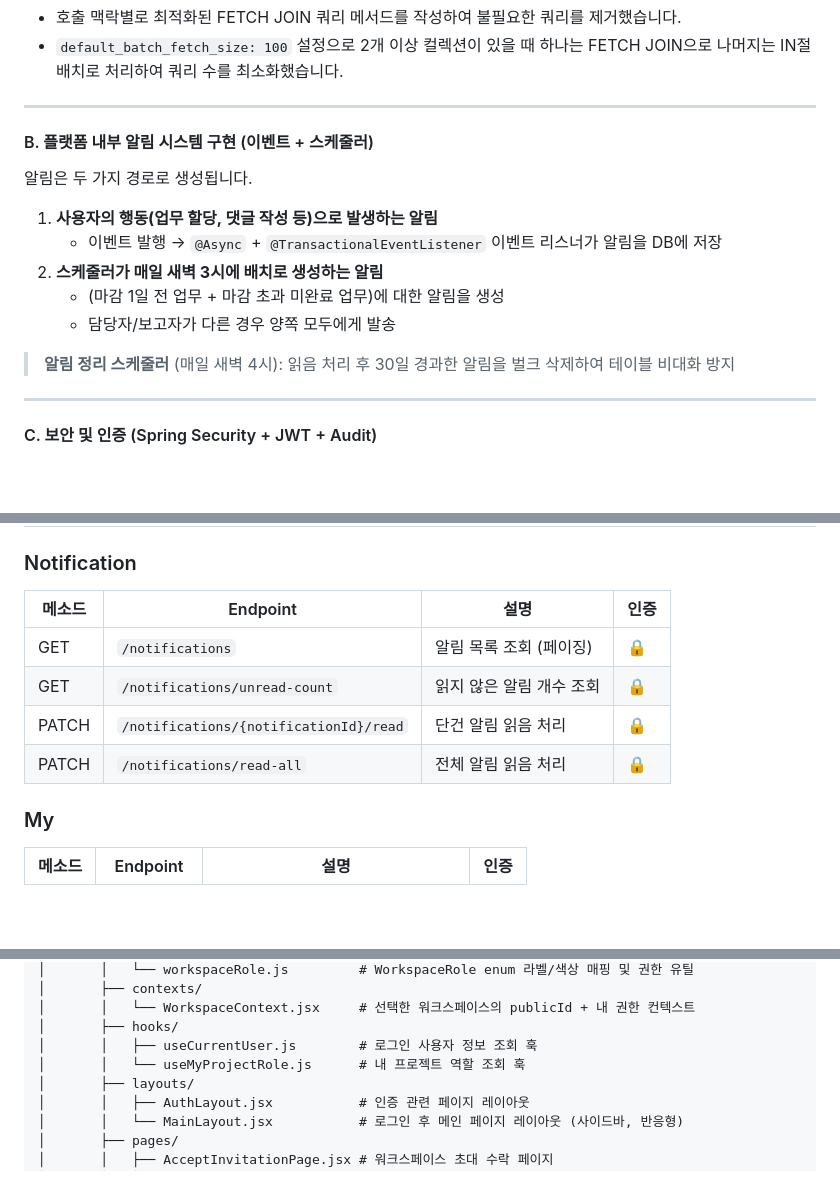
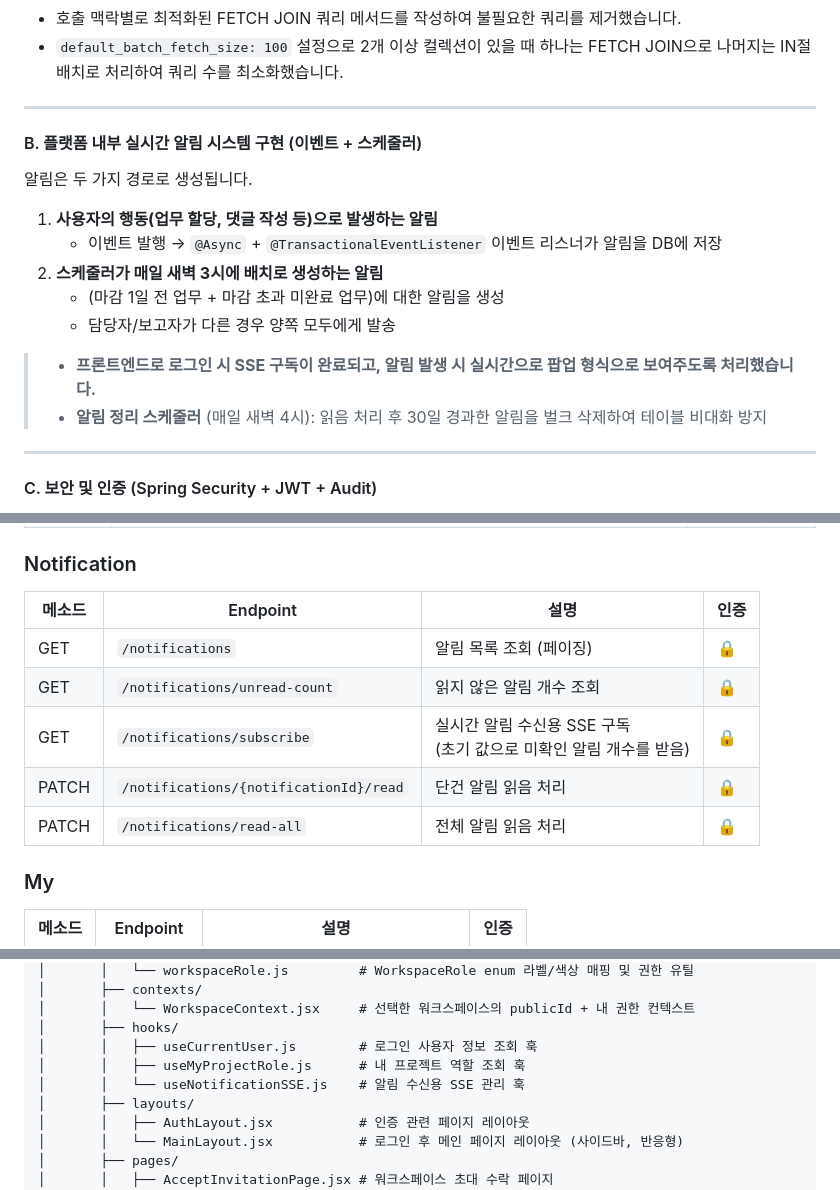
Before and after one commit to peterkang98/letzcollab, a Markdown page: README.md, 3 parts joined by grey strips. GitHub-like rendering; blank space fills up the shorter version.

```diff
--- a/README.md
+++ b/README.md
@@ -246,7 +250,7 @@ Let'z Collab은 세밀한 역할 기반 권한 제어(RBAC)를 통해 보안을
 
 ---
 
-#### B. 플랫폼 내부 알림 시스템 구현 (이벤트 + 스케줄러)
+#### B. 플랫폼 내부 실시간 알림 시스템 구현 (이벤트 + 스케줄러)
 
 알림은 두 가지 경로로 생성됩니다.
 
@@ -256,7 +260,8 @@ Let'z Collab은 세밀한 역할 기반 권한 제어(RBAC)를 통해 보안을
     - (마감 1일 전 업무 + 마감 초과 미완료 업무)에 대한 알림을 생성
     - 담당자/보고자가 다른 경우 양쪽 모두에게 발송
 
-> **알림 정리 스케줄러** (매일 새벽 4시): 읽음 처리 후 30일 경과한 알림을 벌크 삭제하여 테이블 비대화 방지
+> - **프론트엔드로 로그인 시 SSE 구독이 완료되고, 알림 발생 시 실시간으로 팝업 형식으로 보여주도록 처리했습니다.**
+> - **알림 정리 스케줄러** (매일 새벽 4시): 읽음 처리 후 30일 경과한 알림을 벌크 삭제하여 테이블 비대화 방지
 
 ---
 
@@ -465,12 +470,13 @@ Let'z Collab은 세밀한 역할 기반 권한 제어(RBAC)를 통해 보안을
 
 ### Notification
 
-| 메소드   | Endpoint                               | 설명             | 인증 |
-|-------|----------------------------------------|----------------|----|
-| GET   | `/notifications`                       | 알림 목록 조회 (페이징) | 🔒 |
-| GET   | `/notifications/unread-count`          | 읽지 않은 알림 개수 조회 | 🔒 |
-| PATCH | `/notifications/{notificationId}/read` | 단건 알림 읽음 처리    | 🔒 |
-| PATCH | `/notifications/read-all`              | 전체 알림 읽음 처리    | 🔒 |
+| 메소드   | Endpoint                               | 설명                                          | 인증 |
+|-------|----------------------------------------|---------------------------------------------|----|
+| GET   | `/notifications`                       | 알림 목록 조회 (페이징)                              | 🔒 |
+| GET   | `/notifications/unread-count`          | 읽지 않은 알림 개수 조회                              | 🔒 |
+| GET   | `/notifications/subscribe`             | 실시간 알림 수신용 SSE 구독<br>(초기 값으로 미확인 알림 개수를 받음) | 🔒 |
+| PATCH | `/notifications/{notificationId}/read` | 단건 알림 읽음 처리                                 | 🔒 |
+| PATCH | `/notifications/read-all`              | 전체 알림 읽음 처리                                 | 🔒 |
 
 ### My
 
@@ -622,7 +671,8 @@ letzcollab/
 │       │   └── WorkspaceContext.jsx     # 선택한 워크스페이스의 publicId + 내 권한 컨텍스트
 │       ├── hooks/
 │       │   ├── useCurrentUser.js        # 로그인 사용자 정보 조회 훅
-│       │   └── useMyProjectRole.js      # 내 프로젝트 역할 조회 훅
+│       │   ├── useMyProjectRole.js      # 내 프로젝트 역할 조회 훅
+│       │   └── useNotificationSSE.js    # 알림 수신용 SSE 관리 훅
 │       ├── layouts/
 │       │   ├── AuthLayout.jsx           # 인증 관련 페이지 레이아웃
 │       │   └── MainLayout.jsx           # 로그인 후 메인 페이지 레이아웃 (사이드바, 반응형)
```
Also changed, not shown: other parts of README.md (+55 -3 lines).
